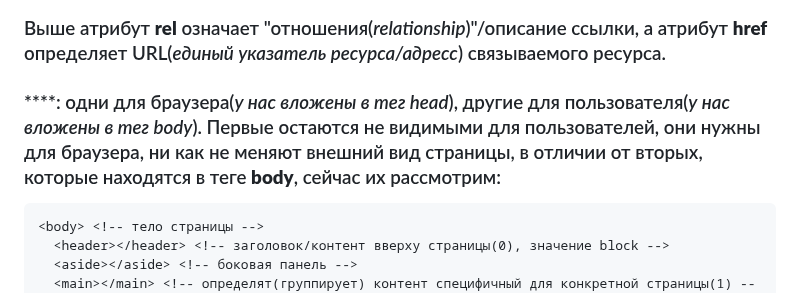
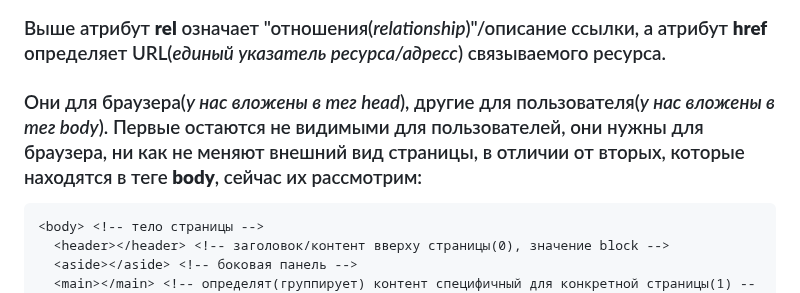
Before and after one commit to frontsteron/Pet-projects, a Markdown page: WhatIsHTML+CSS+JS/HTML/README.md, the part around the change. Drawn GitHub-style.

````diff
--- a/WhatIsHTML+CSS+JS/HTML/README.md
+++ b/WhatIsHTML+CSS+JS/HTML/README.md
@@ -38,7 +38,7 @@
 ```
 ### Выше атрибут **rel** означает "отношения(*relationship*)"/описание ссылки, а атрибут **href** определяет URL(*единый указатель ресурса/адресс*) связываемого ресурса.
 
-### ****: одни для браузера(*у нас вложены в тег head*), другие для пользователя(*у нас вложены в тег body*). Первые остаются не видимыми для пользователей, они нужны для браузера, ни как не меняют внешний вид страницы, в отличии от вторых, которые находятся в теге **body**, сейчас их рассмотрим:
+### Они для браузера(*у нас вложены в тег head*), другие для пользователя(*у нас вложены в тег body*). Первые остаются не видимыми для пользователей, они нужны для браузера, ни как не меняют внешний вид страницы, в отличии от вторых, которые находятся в теге **body**, сейчас их рассмотрим:
 ```html
 <body> <!-- тело страницы -->
   <header></header> <!-- заголовок/контент вверху страницы(0), значение block -->
````
